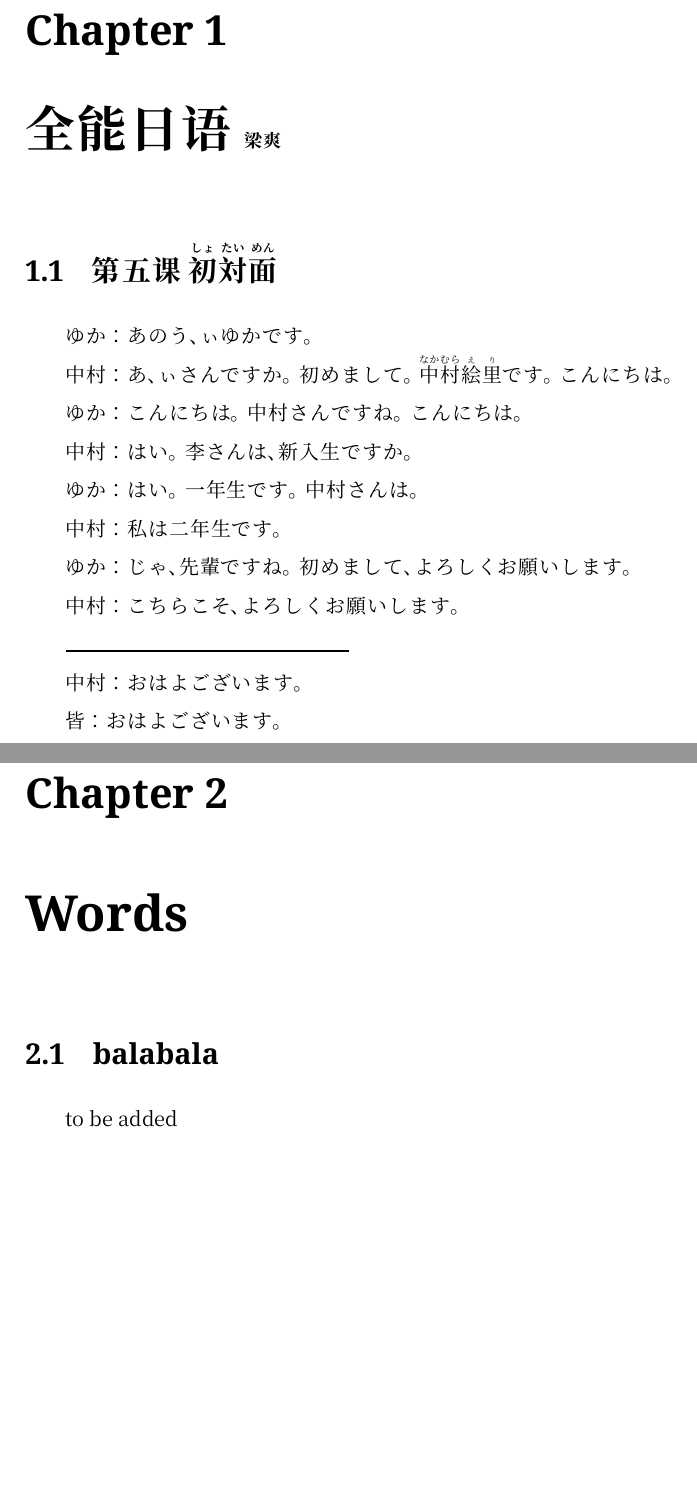
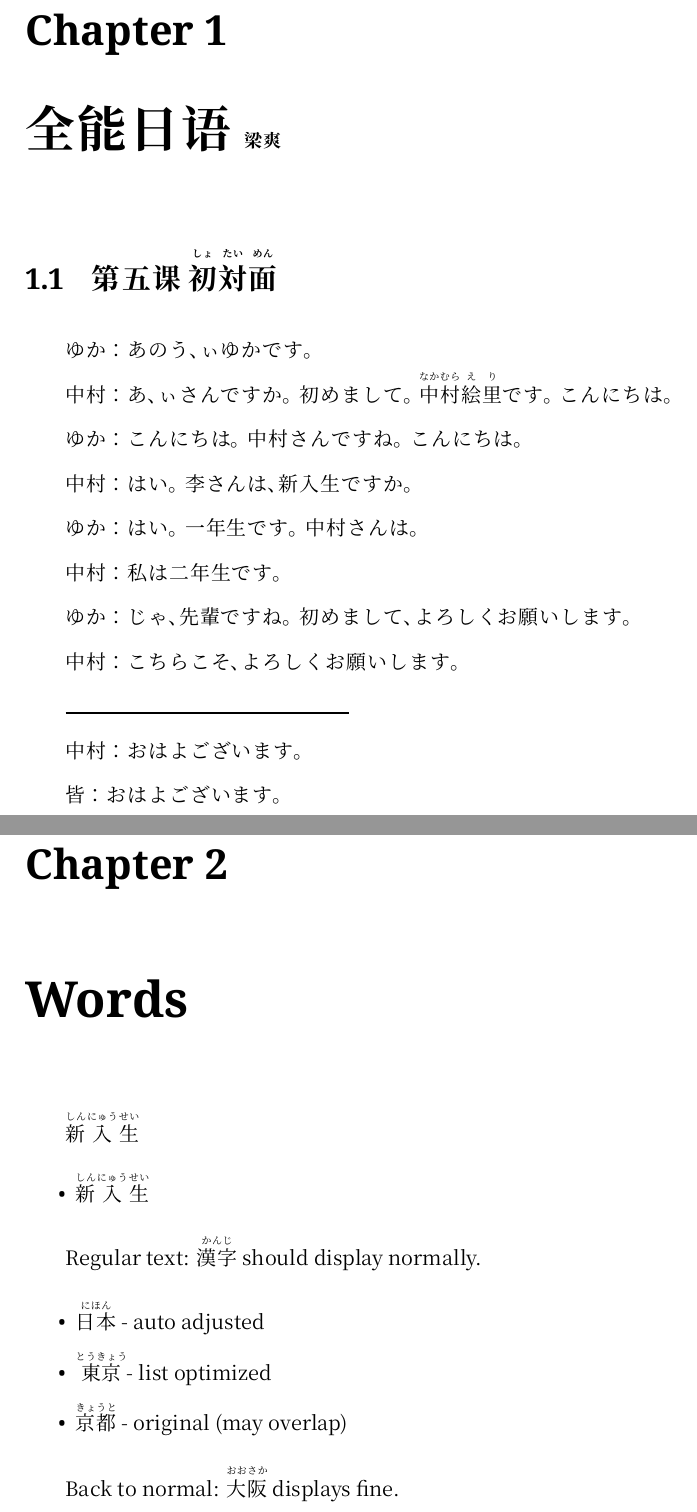
Before and after one commit to kongscn/notes, a LaTeX book (lang/jp/doc.tex, which reads lang/jp/text/ls-05.tex, lang/jp/words/content.tex, multilang-fonts.sty): two parts of pages 5 and 7 of 8, joined at a grey line, cut so that both start at the same text, the shorter picture padded with empty space. Compiled offline with XeLaTeX.

Commit message:
adjust furigana spaces

```diff
--- a/lang/jp/text/ls-05.tex
+++ b/lang/jp/text/ls-05.tex
@@ -1,10 +1,10 @@
 \langJP
 
-\section{第五课 \ruby{初}{しょ}\ruby{対}{たい}\ruby{面}{めん}}
+\section{第五课 \furigana{初}{しょ}\furigana{対}{たい}\furigana{面}{めん}}
 
 ゆか：あのう、ぃゆかです。
 
-中村：あ、ぃさんですか。初めまして。\furigana{中村}{なかむら}\ruby{絵}{え}\ruby{里}{り}です。こんにちは。
+中村：あ、ぃさんですか。初めまして。\furigana{中村}{なかむら}\furigana{絵}{え}\furigana{里}{り}です。こんにちは。
 
 ゆか：こんにちは。中村さんですね。こんにちは。
 
--- a/lang/jp/words/content.tex
+++ b/lang/jp/words/content.tex
@@ -1,5 +1,22 @@
+\langJP
+
 \chapter{Words}
 
-\section{balabala}
+\furigana{新}{しん}\furigana{入}{にゅう}\furigana{生}{せい}
 
-to be added
+\begin{itemize}
+  \item \furigana{新}{しん}\furigana{入}{にゅう}\furigana{生}{せい}
+
+
+\end{itemize}
+
+
+Regular text: \furigana{漢字}{かんじ} should display normally.
+
+\begin{itemize}
+    \item \furigana{日本}{にほん} - auto adjusted
+    \item \furiganalist{東京}{とうきょう} - list optimized
+    \item \furigana{京都}{きょうと} - original (may overlap)
+\end{itemize}
+
+Back to normal: \furigana{大阪}{おおさか} displays fine.
--- a/multilang-fonts.sty
+++ b/multilang-fonts.sty
@@ -37,7 +37,7 @@
 \DeclareStringOption[sc]{default}  % Default language
 \DeclareStringOption[1.25]{linespacing}  % Line spacing
 \DeclareBoolOption[true]{autospacing}   % Auto spacing in lists
-\DeclareStringOption[-1.2ex]{rubysep}
+\DeclareStringOption[-0.75ex]{rubysep}
 \DeclareStringOption[2em]{parindent}
 
 % Font family options
@@ -234,7 +235,7 @@
     \CJKfamily+{jprmfont}%
     \mlf@setcjkconfig{kaiming}%
     % \xeCJKsetup{CJKglue=\hskip 0em plus 0.08em minus 0.01em}%
-    \setstretch{\mlf@linespacing}%
+    \setstretch{1.5}%
     \renewcommand{\mlf@currentlang}{Japanese}%
 }
 
@@ -286,18 +287,39 @@
     \AtBeginEnvironment{verse}{\setstretch{1.2}}
 \fi
 
+
 %===============================================================================
 % Ruby/Furigana Enhancement
 %===============================================================================
 
-% Better ruby command for Japanese
-\newcommand{\furigana}[2]{%
-    \ruby{#1}{{\tiny #2}}%
+% Store normal baseline skip for comparison
+\newlength{\mlf@normalbaselineskip}
+\AtBeginDocument{%
+    \setlength{\mlf@normalbaselineskip}{\baselineskip}%
 }
 
-% Pinyin support for Chinese
-\newcommand{\pinyinx}[2]{%
+% Smart furigana that detects context
+\DeclareRobustCommand{\furigana}[2]{%
+    % Check if we're in a tight spacing environment
+    \ifdim\baselineskip<1.2\mlf@normalbaselineskip
+        \begingroup
+        \def\rubysep{0.0ex}% Tighter spacing for lists
+        \ruby{#1}{{\tiny #2}}%
+        \endgroup
+    \else
+        \begingroup
+        \def\rubysep{\mlf@rubysep}% Tighter spacing for lists
+        \ruby{#1}{{\tiny #2}}%
+        \endgroup
+    \fi
+}
+
+% Optimized version for lists (explicit)
+\DeclareRobustCommand{\furiganalist}[2]{%
+    \begingroup
+    \def\rubysep{0ex}%
     \ruby{#1}{{\tiny #2}}%
+    \endgroup
 }
 
 %===============================================================================
```
Also changed, not shown: multilang-fonts.sty (16 more changed lines).
